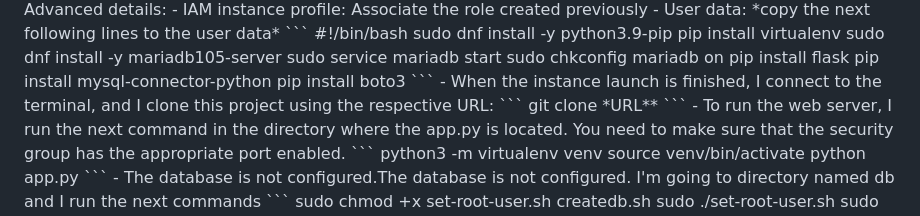
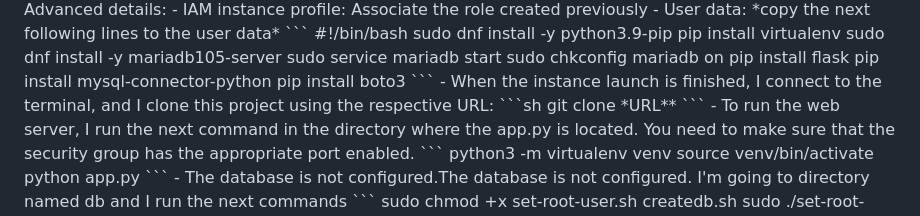
Before and after one commit to jhorvi24/flask-python-webServer-AWS-EC2-RDS, a Markdown page: README.md, the part around the change. Rendered like a GitHub page.

````diff
--- a/README.md
+++ b/README.md
@@ -79,7 +79,7 @@
            pip install boto3
             ```
       - When the instance launch is finished, I connect to the terminal, and I clone this project using the respective URL:
-           ``` git clone *URL** ```
+           ```sh git clone *URL** ```
       - To run the web server, I run the next command in the directory where the app.py is located. You need to make sure that the security group has the appropriate port enabled.
            ```
                python3 -m virtualenv venv
````
